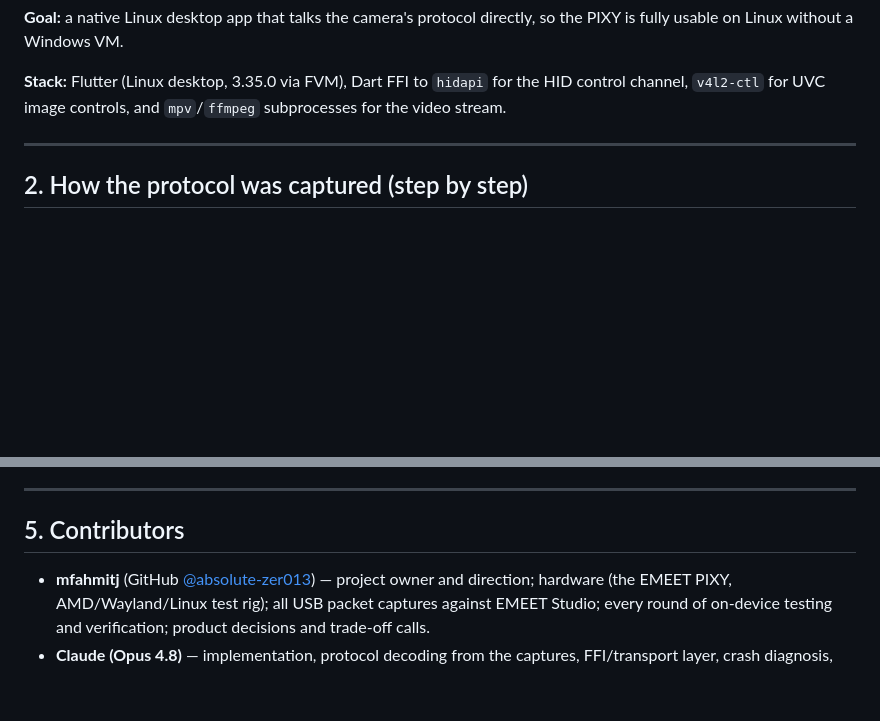
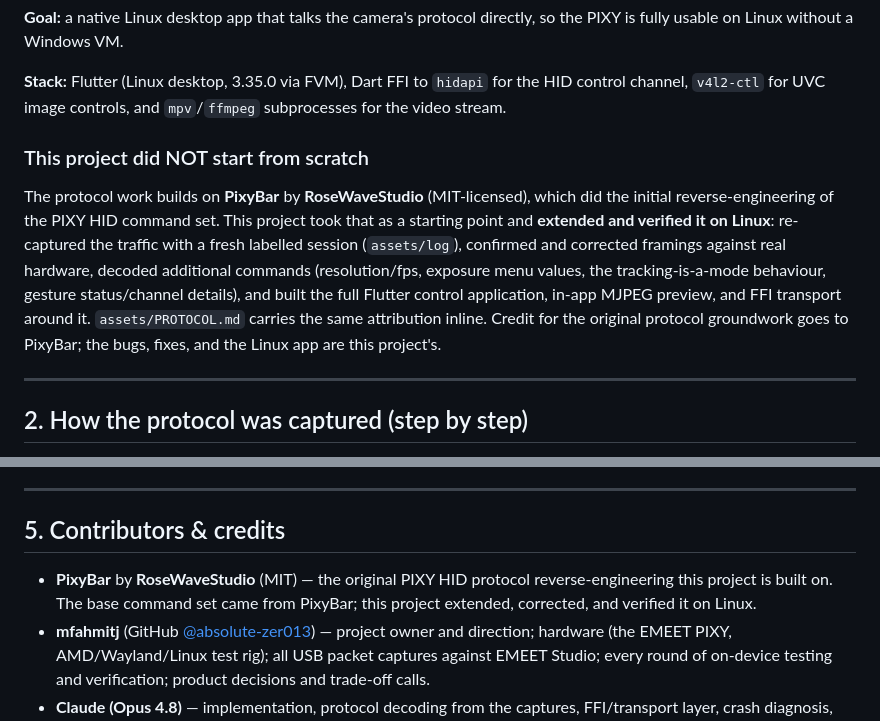
Before and after one commit to absolute-zer013/fmeet, a Markdown page: DEVLOG.md, 2 parts joined by grey strips. Rendered like a GitHub page; blank space fills up the shorter version.

Commit message:
docs: credit PixyBar (RoseWaveStudio, MIT) as the protocol starting point
Clarify the project did not start from scratch — the HID command set is
built on PixyBar's reverse-engineering, then extended and verified on Linux.

Co-Authored-By: Claude Opus 4.8 (1M context) <noreply@anthropic.com>

```diff
--- a/DEVLOG.md
+++ b/DEVLOG.md
@@ -23,6 +23,19 @@ so the PIXY is fully usable on Linux without a Windows VM.
 **Stack:** Flutter (Linux desktop, 3.35.0 via FVM), Dart FFI to `hidapi` for the
 HID control channel, `v4l2-ctl` for UVC image controls, and `mpv`/`ffmpeg`
 subprocesses for the video stream.
+
+### This project did NOT start from scratch
+
+The protocol work builds on **PixyBar** by **RoseWaveStudio** (MIT-licensed),
+which did the initial reverse-engineering of the PIXY HID command set. This
+project took that as a starting point and **extended and verified it on Linux**:
+re-captured the traffic with a fresh labelled session (`assets/log`), confirmed
+and corrected framings against real hardware, decoded additional commands
+(resolution/fps, exposure menu values, the tracking-is-a-mode behaviour, gesture
+status/channel details), and built the full Flutter control application,
+in-app MJPEG preview, and FFI transport around it. `assets/PROTOCOL.md` carries
+the same attribution inline. Credit for the original protocol groundwork goes to
+PixyBar; the bugs, fixes, and the Linux app are this project's.
 
 ---
 
@@ -210,8 +223,11 @@ actually moved the gimbal.
 
 ---
 
-## 5. Contributors
+## 5. Contributors & credits
 
+- **PixyBar** by **RoseWaveStudio** (MIT) — the original PIXY HID protocol
+  reverse-engineering this project is built on. The base command set came from
+  PixyBar; this project extended, corrected, and verified it on Linux.
 - **mfahmitj** (GitHub [@absolute-zer013](https://github.com/absolute-zer013)) —
   project owner and direction; hardware (the EMEET PIXY, AMD/Wayland/Linux test
   rig); all USB packet captures against EMEET Studio; every round of on-device
```
